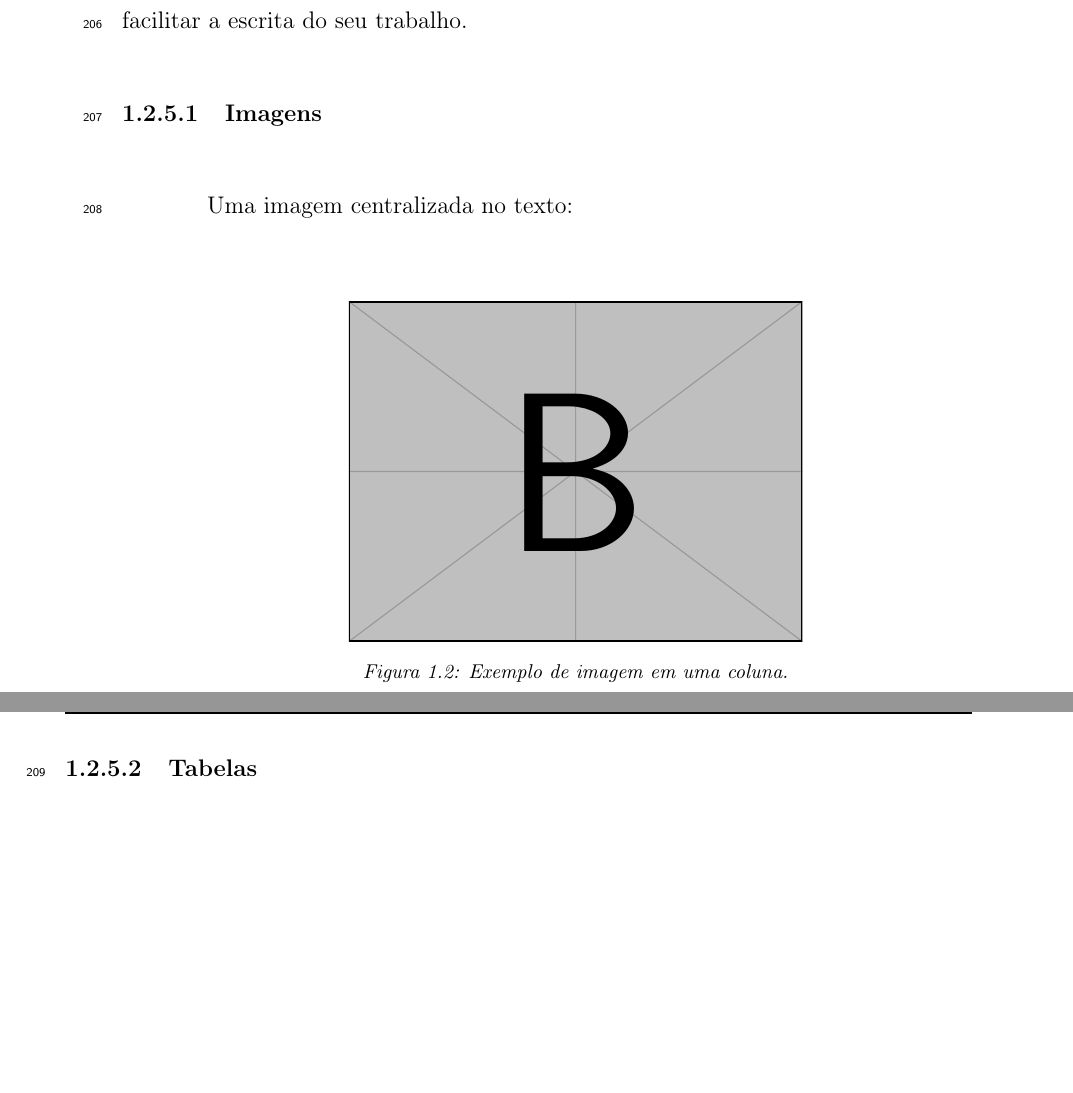
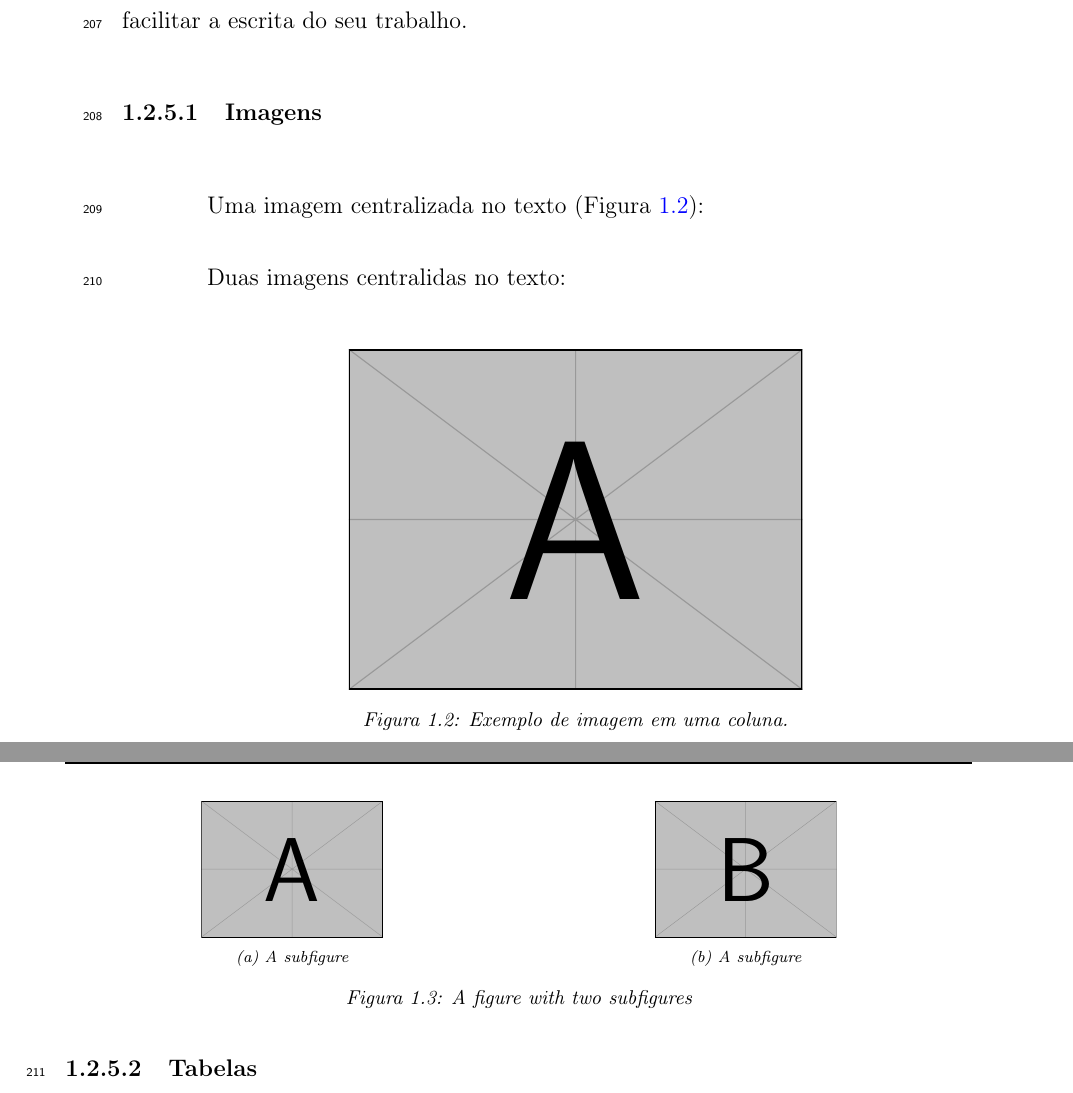
Before and after one commit to ErikVini/thesis_template, a LaTeX thesis (Thesis.tex, which reads Sections/1-introduction.tex): two parts of pages 26 and 27 of 38, joined at a grey line, cut so that both start at the same text, the shorter picture padded with empty space. Compiled offline with pdfLaTeX.

Commit message:
Dec 2, 2024, 7:31 PM

```diff
--- a/Sections/1-introduction.tex
+++ b/Sections/1-introduction.tex
@@ -73,15 +73,33 @@
       Colocarei aqui alguns exemplos de imagens, tabelas, listings, equações e etc para facilitar a escrita do seu trabalho.
 
       \subsubsection{Imagens}
-      Uma imagem centralizada no texto:
+      Uma imagem centralizada no texto (Figura \ref{fig:ex_1col}):
       %
       \begin{figure}
         \centering
-        \includegraphics[width=0.5\linewidth]{example-image-b}
+        \includegraphics[width=0.5\linewidth]{example-image-a}
         \caption{Exemplo de imagem em uma coluna.}
         \label{fig:ex_1col}
       \end{figure}
 
+      Duas imagens centralidas no texto:
+      \begin{figure}
+        \centering
+        \begin{subfigure}{.5\textwidth}
+          \centering
+          \includegraphics[width=.4\linewidth]{example-image-a}
+          \caption{A subfigure}
+          \label{fig:sub1}
+        \end{subfigure}%
+        \begin{subfigure}{.5\textwidth}
+          \centering
+          \includegraphics[width=.4\linewidth]{example-image-b}
+          \caption{A subfigure}
+          \label{fig:sub2}
+        \end{subfigure}
+        \caption{A figure with two subfigures}
+        \label{fig:test}
+      \end{figure}
 
       \subsubsection{Tabelas}
 
```
Also changed, not shown: Output/Thesis.pdf, 1 other file.
